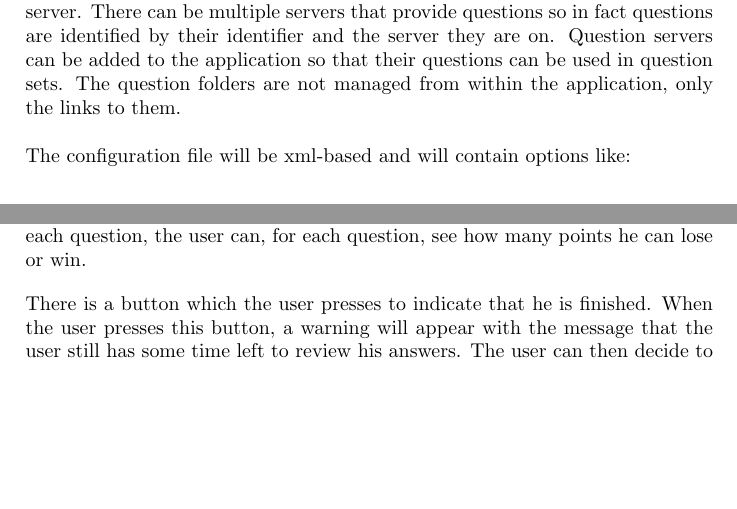
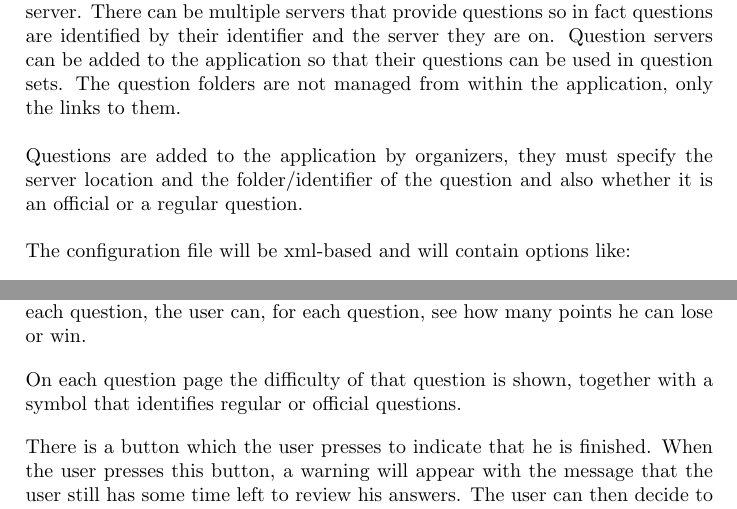
Before and after one commit to SanderDemeester/avank-bebras, a LaTeX document (design/srs/SRS.tex, which reads design/srs/part_4.tex, design/srs/part_5.tex): two parts of pages 6 and 8 of 13, joined at a grey line, cut so that both start at the same text, the shorter picture padded with empty space. Compiled offline with pdfLaTeX.

Commit message:
Added adding of questions.

```diff
--- a/design/srs/part_4.tex
+++ b/design/srs/part_4.tex
@@ -18,6 +18,11 @@
 	are identified by their identifier and the server they are on. Question servers can be
 	added to the application so that their questions can be used in question sets. The
 	question folders are not managed from within the application, only the links to them.
+	\\
+	\\
+	Questions are added to the application by organizers, they must specify the server
+	location and the folder/identifier of the question and also whether it is an official
+	or a regular question.
 	\\
 	\\
 	The configuration file will be xml-based and will contain options like:
--- a/design/srs/part_5.tex
+++ b/design/srs/part_5.tex
@@ -16,6 +16,9 @@ wrong answers cost marks while blank answers do not). In the list of questions,
 sort of indication whether the question is answerred or not. This makes it easy for the user to have an
 overview over the question set. To be able to know the importance of each question, the user can, for each
 question, see how many points he can lose or win.
+
+On each question page the difficulty of that question is shown, together with a symbol that identifies
+regular or official questions.
 
 There is a button which the user presses to indicate that he is finished. When the user presses this
 button, a warning will appear with the message that the user still has some time left to review his
```
